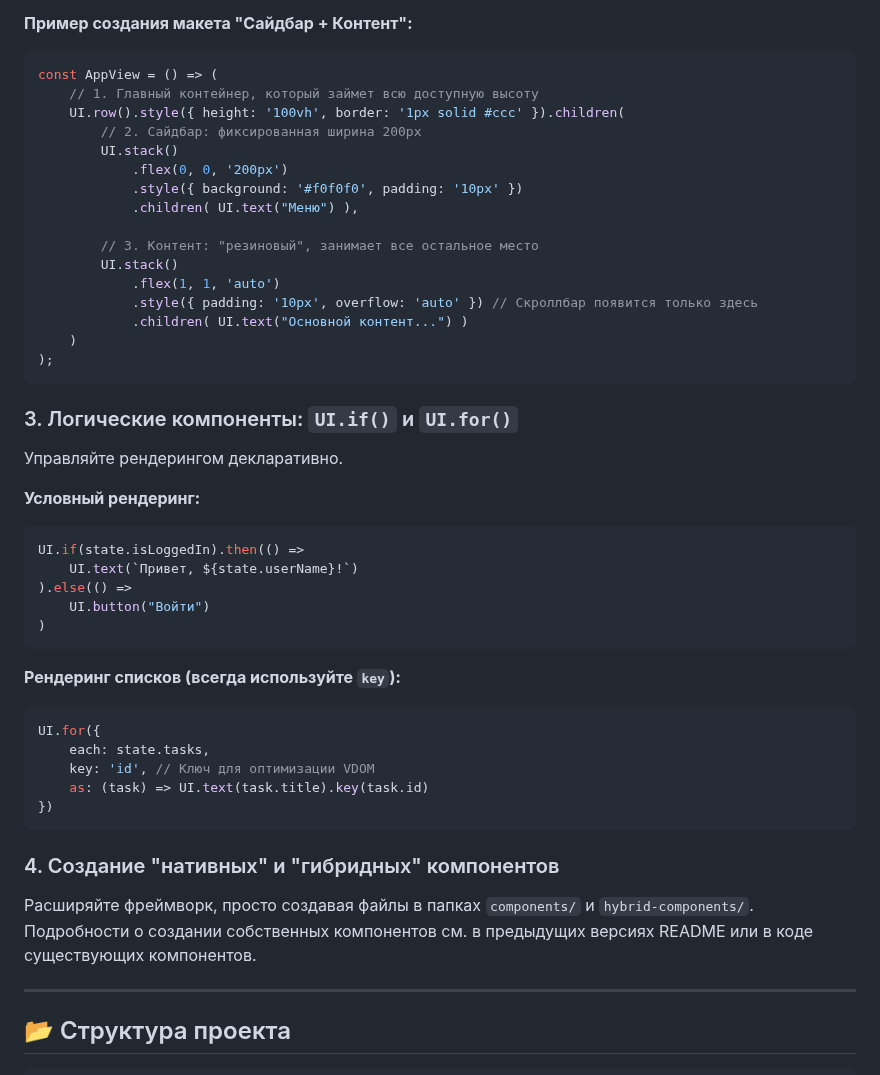
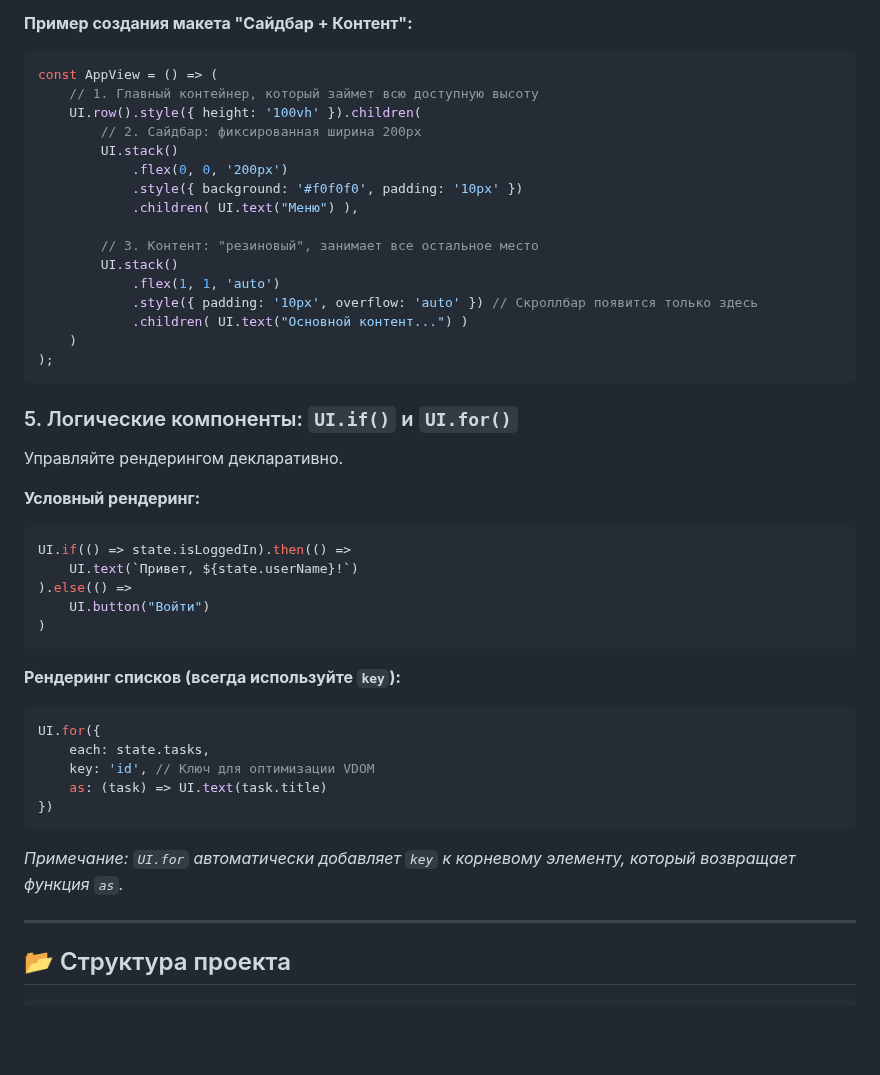
Before and after one commit to Xzdes/SlightStack, a Markdown page: README.md, the part around one of its changes. GitHub-like rendering; blank space fills up the shorter version.

````diff
--- a/README.md
+++ b/README.md
@@ -90,7 +126,7 @@ UI.create({
 ```javascript
 const AppView = () => (
     // 1. Главный контейнер, который займет всю доступную высоту
-    UI.row().style({ height: '100vh', border: '1px solid #ccc' }).children(
+    UI.row().style({ height: '100vh' }).children(
         // 2. Сайдбар: фиксированная ширина 200px
         UI.stack()
             .flex(0, 0, '200px')
@@ -106,13 +142,13 @@ const AppView = () => (
 );
 ```
 
-### 3. Логические компоненты: `UI.if()` и `UI.for()`
+### 5. Логические компоненты: `UI.if()` и `UI.for()`
 
 Управляйте рендерингом декларативно.
 
 **Условный рендеринг:**
 ```javascript
-UI.if(state.isLoggedIn).then(() =>
+UI.if(() => state.isLoggedIn).then(() =>
     UI.text(`Привет, ${state.userName}!`)
 ).else(() =>
     UI.button("Войти")
@@ -124,13 +160,10 @@ UI.if(state.isLoggedIn).then(() =>
 UI.for({
     each: state.tasks,
     key: 'id', // Ключ для оптимизации VDOM
-    as: (task) => UI.text(task.title).key(task.id)
+    as: (task) => UI.text(task.title)
 })
 ```
-
-### 4. Создание "нативных" и "гибридных" компонентов
-
-Расширяйте фреймворк, просто создавая файлы в папках `components/` и `hybrid-components/`. Подробности о создании собственных компонентов см. в предыдущих версиях README или в коде существующих компонентов.
+*Примечание: `UI.for` автоматически добавляет `key` к корневому элементу, который возвращает функция `as`.*
 
 ---
 
````
Also changed, not shown: other parts of README.md (+57 -21 lines).
